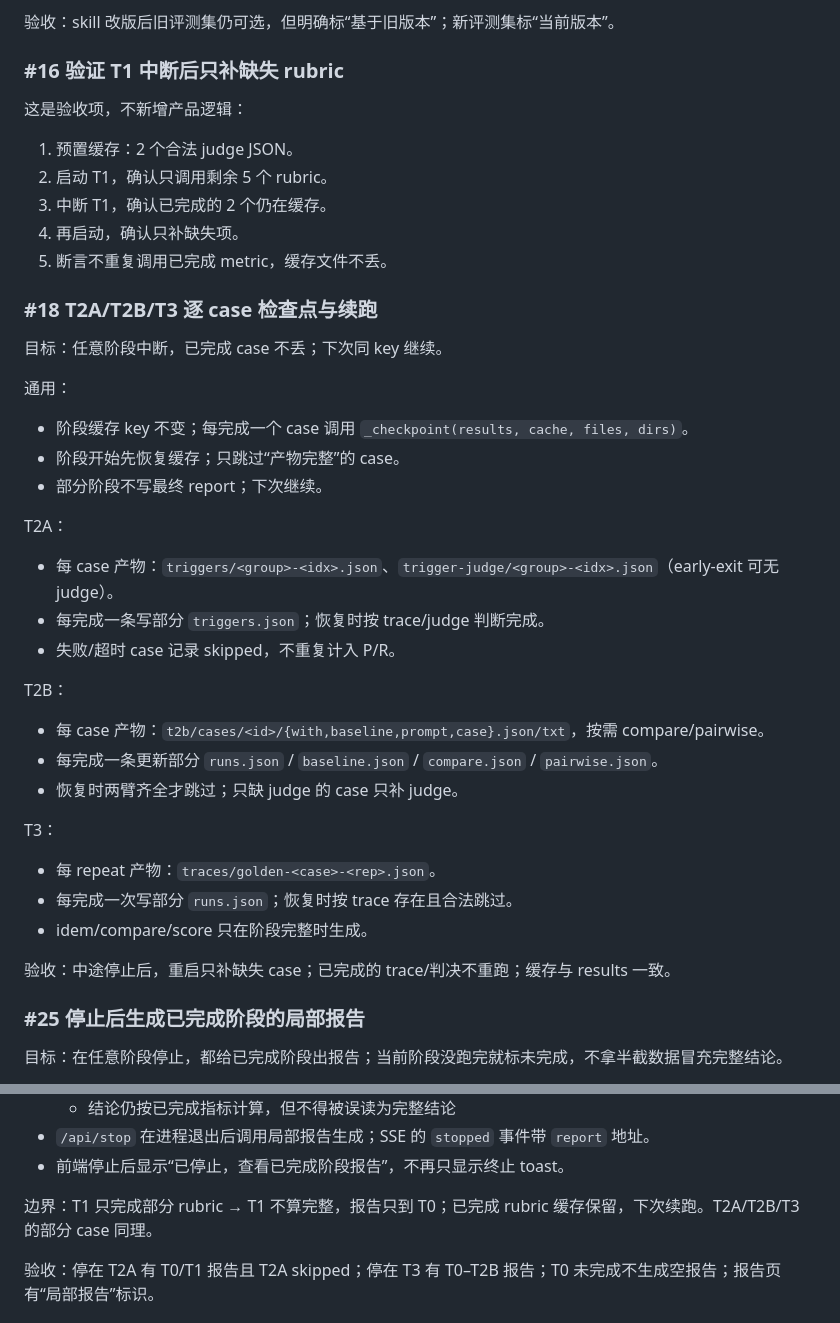
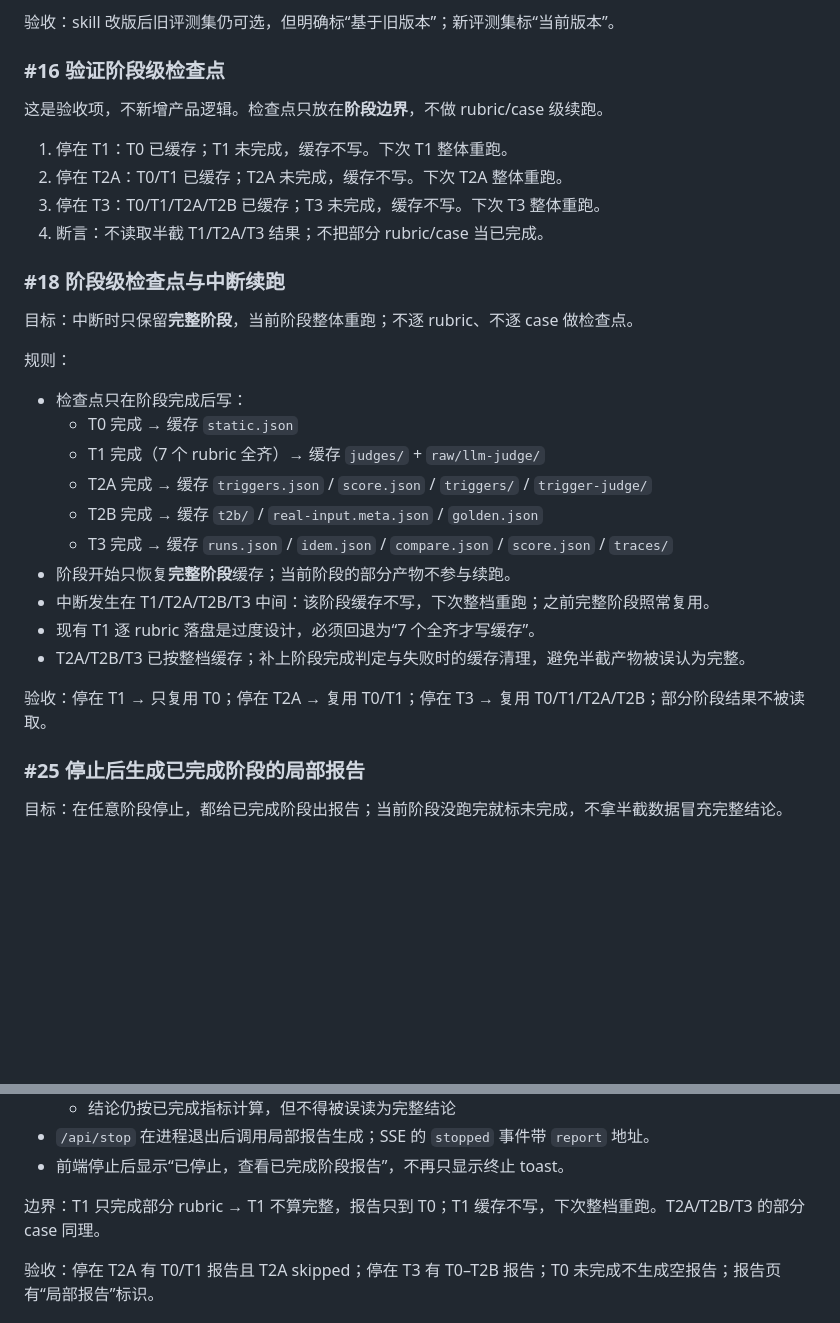
Before and after one commit to JHzzzzzZ/skill-eval, a Markdown page: docs/design/remaining-work.md, 2 parts joined by grey strips. GitHub-like rendering; blank space fills up the shorter version.

Commit message:
docs: 检查点改为阶段级，不做逐 rubric/case

```diff
--- a/docs/design/remaining-work.md
+++ b/docs/design/remaining-work.md
@@ -61,45 +61,33 @@
 
 验收：skill 改版后旧评测集仍可选，但明确标“基于旧版本”；新评测集标“当前版本”。
 
-### #16 验证 T1 中断后只补缺失 rubric
+### #16 验证阶段级检查点
 
-这是验收项，不新增产品逻辑：
+这是验收项，不新增产品逻辑。检查点只放在**阶段边界**，不做 rubric/case 级续跑。
 
-1. 预置缓存：2 个合法 judge JSON。
-2. 启动 T1，确认只调用剩余 5 个 rubric。
-3. 中断 T1，确认已完成的 2 个仍在缓存。
-4. 再启动，确认只补缺失项。
-5. 断言不重复调用已完成 metric，缓存文件不丢。
+1. 停在 T1：T0 已缓存；T1 未完成，缓存不写。下次 T1 整体重跑。
+2. 停在 T2A：T0/T1 已缓存；T2A 未完成，缓存不写。下次 T2A 整体重跑。
+3. 停在 T3：T0/T1/T2A/T2B 已缓存；T3 未完成，缓存不写。下次 T3 整体重跑。
+4. 断言：不读取半截 T1/T2A/T3 结果；不把部分 rubric/case 当已完成。
 
-### #18 T2A/T2B/T3 逐 case 检查点与续跑
+### #18 阶段级检查点与中断续跑
 
-目标：任意阶段中断，已完成 case 不丢；下次同 key 继续。
+目标：中断时只保留**完整阶段**，当前阶段整体重跑；不逐 rubric、不逐 case 做检查点。
 
-通用：
+规则：
 
-- 阶段缓存 key 不变；每完成一个 case 调用 `_checkpoint(results, cache, files, dirs)`。
-- 阶段开始先恢复缓存；只跳过“产物完整”的 case。
-- 部分阶段不写最终 report；下次继续。
+- 检查点只在阶段完成后写：
+  - T0 完成 → 缓存 `static.json`
+  - T1 完成（7 个 rubric 全齐）→ 缓存 `judges/` + `raw/llm-judge/`
+  - T2A 完成 → 缓存 `triggers.json` / `score.json` / `triggers/` / `trigger-judge/`
+  - T2B 完成 → 缓存 `t2b/` / `real-input.meta.json` / `golden.json`
+  - T3 完成 → 缓存 `runs.json` / `idem.json` / `compare.json` / `score.json` / `traces/`
+- 阶段开始只恢复**完整阶段**缓存；当前阶段的部分产物不参与续跑。
+- 中断发生在 T1/T2A/T2B/T3 中间：该阶段缓存不写，下次整档重跑；之前完整阶段照常复用。
+- 现有 T1 逐 rubric 落盘是过度设计，必须回退为“7 个全齐才写缓存”。
+- T2A/T2B/T3 已按整档缓存；补上阶段完成判定与失败时的缓存清理，避免半截产物被误认为完整。
 
-T2A：
-
-- 每 case 产物：`triggers/<group>-<idx>.json`、`trigger-judge/<group>-<idx>.json`（early-exit 可无 judge）。
-- 每完成一条写部分 `triggers.json`；恢复时按 trace/judge 判断完成。
-- 失败/超时 case 记录 skipped，不重复计入 P/R。
-
-T2B：
-
-- 每 case 产物：`t2b/cases/<id>/{with,baseline,prompt,case}.json/txt`，按需 compare/pairwise。
-- 每完成一条更新部分 `runs.json` / `baseline.json` / `compare.json` / `pairwise.json`。
-- 恢复时两臂齐全才跳过；只缺 judge 的 case 只补 judge。
-
-T3：
-
-- 每 repeat 产物：`traces/golden-<case>-<rep>.json`。
-- 每完成一次写部分 `runs.json`；恢复时按 trace 存在且合法跳过。
-- idem/compare/score 只在阶段完整时生成。
-
-验收：中途停止后，重启只补缺失 case；已完成的 trace/判决不重跑；缓存与 results 一致。
+验收：停在 T1 → 只复用 T0；停在 T2A → 复用 T0/T1；停在 T3 → 复用 T0/T1/T2A/T2B；部分阶段结果不被读取。
 
 ### #25 停止后生成已完成阶段的局部报告
 
@@ -124,7 +112,7 @@ T3：
 - `/api/stop` 在进程退出后调用局部报告生成；SSE 的 `stopped` 事件带 `report` 地址。
 - 前端停止后显示“已停止，查看已完成阶段报告”，不再只显示终止 toast。
 
-边界：T1 只完成部分 rubric → T1 不算完整，报告只到 T0；已完成 rubric 缓存保留，下次续跑。T2A/T2B/T3 的部分 case 同理。
+边界：T1 只完成部分 rubric → T1 不算完整，报告只到 T0；T1 缓存不写，下次整档重跑。T2A/T2B/T3 的部分 case 同理。
 
 验收：停在 T2A 有 T0/T1 报告且 T2A skipped；停在 T3 有 T0–T2B 报告；T0 未完成不生成空报告；报告页有“局部报告”标识。
 
```
